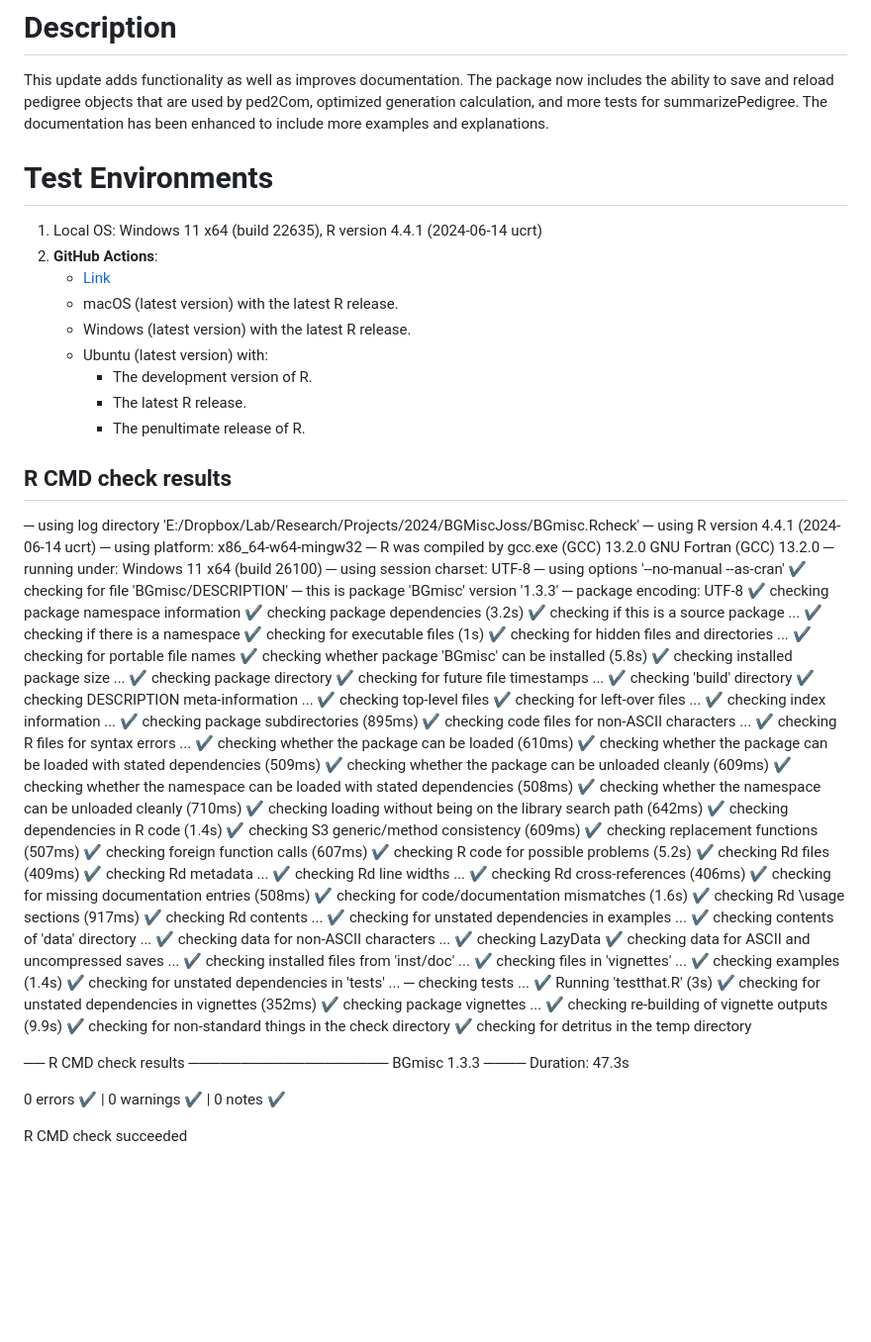
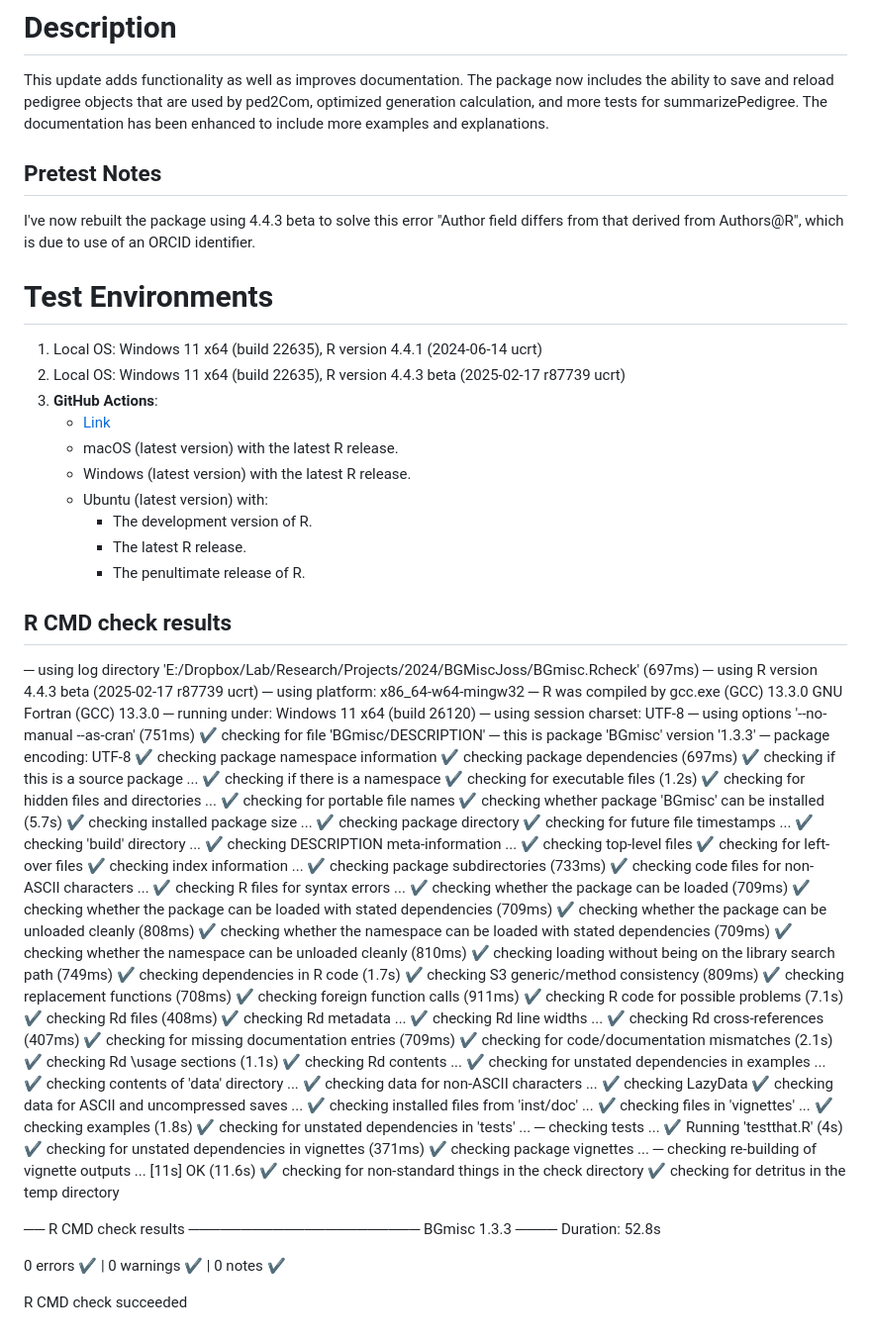
Before and after one commit to R-Computing-Lab/BGmisc, a Markdown page: cran-comments.md, the part around the change. Shown: that part at 99% size. Drawn GitHub-style; blank space fills up the shorter version.

```diff
--- a/cran-comments.md
+++ b/cran-comments.md
@@ -3,10 +3,16 @@
 
 This update adds functionality as well as improves documentation. The package now includes the ability to save and reload pedigree objects that are used by ped2Com, optimized generation calculation, and more tests for summarizePedigree. The documentation has been enhanced to include more examples and explanations.
 
+## Pretest Notes
+
+I've now rebuilt the package using 4.4.3 beta to solve this error
+"Author field differs from that derived from Authors@R", which is due to use of an ORCID identifier.
+
 
 # Test Environments
 
 1. Local OS: Windows 11 x64 (build 22635), R version 4.4.1 (2024-06-14 ucrt)
+2. Local OS: Windows 11 x64 (build 22635), R version 4.4.3 beta (2025-02-17 r87739 ucrt)
 2. **GitHub Actions**:
     - [Link](https://github.com/R-Computing-Lab/BGmisc/actions/runs/13376514760)
     - macOS (latest version) with the latest R release.
@@ -18,55 +24,55 @@ This update adds functionality as well as improves documentation. The package no
 
 ## R CMD check results
 
-─  using log directory 'E:/Dropbox/Lab/Research/Projects/2024/BGMiscJoss/BGmisc.Rcheck'
-─  using R version 4.4.1 (2024-06-14 ucrt)
+─  using log directory 'E:/Dropbox/Lab/Research/Projects/2024/BGMiscJoss/BGmisc.Rcheck' (697ms)
+─  using R version 4.4.3 beta (2025-02-17 r87739 ucrt)
 ─  using platform: x86_64-w64-mingw32
 ─  R was compiled by
-       gcc.exe (GCC) 13.2.0
-       GNU Fortran (GCC) 13.2.0
-─  running under: Windows 11 x64 (build 26100)
+       gcc.exe (GCC) 13.3.0
+       GNU Fortran (GCC) 13.3.0
+─  running under: Windows 11 x64 (build 26120)
 ─  using session charset: UTF-8
-─  using options '--no-manual --as-cran'
+─  using options '--no-manual --as-cran' (751ms)
 ✔  checking for file 'BGmisc/DESCRIPTION'
 ─  this is package 'BGmisc' version '1.3.3'
 ─  package encoding: UTF-8
 ✔  checking package namespace information
-✔  checking package dependencies (3.2s)
+✔  checking package dependencies (697ms)
 ✔  checking if this is a source package ...
 ✔  checking if there is a namespace
-✔  checking for executable files (1s)
+✔  checking for executable files (1.2s)
 ✔  checking for hidden files and directories ...
 ✔  checking for portable file names
-✔  checking whether package 'BGmisc' can be installed (5.8s)
+✔  checking whether package 'BGmisc' can be installed (5.7s)
 ✔  checking installed package size ...
 ✔  checking package directory
 ✔  checking for future file timestamps ...
-✔  checking 'build' directory
+✔  checking 'build' directory ...
 ✔  checking DESCRIPTION meta-information ...
 ✔  checking top-level files
-✔  checking for left-over files ...
+✔  checking for left-over files
 ✔  checking index information ...
-✔  checking package subdirectories (895ms)
+✔  checking package subdirectories (733ms)
 ✔  checking code files for non-ASCII characters ...
 ✔  checking R files for syntax errors ...
-✔  checking whether the package can be loaded (610ms)
-✔  checking whether the package can be loaded with stated dependencies (509ms)
-✔  checking whether the package can be unloaded cleanly (609ms)
-✔  checking whether the namespace can be loaded with stated dependencies (508ms)
-✔  checking whether the namespace can be unloaded cleanly (710ms)
-✔  checking loading without being on the library search path (642ms)
-✔  checking dependencies in R code (1.4s)
-✔  checking S3 generic/method consistency (609ms)
-✔  checking replacement functions (507ms)
-✔  checking foreign function calls (607ms)
-✔  checking R code for possible problems (5.2s)
-✔  checking Rd files (409ms)
+✔  checking whether the package can be loaded (709ms)
+✔  checking whether the package can be loaded with stated dependencies (709ms)
+✔  checking whether the package can be unloaded cleanly (808ms)
+✔  checking whether the namespace can be loaded with stated dependencies (709ms)
+✔  checking whether the namespace can be unloaded cleanly (810ms)
+✔  checking loading without being on the library search path (749ms)
+✔  checking dependencies in R code (1.7s)
+✔  checking S3 generic/method consistency (809ms)
+✔  checking replacement functions (708ms)
+✔  checking foreign function calls (911ms)
+✔  checking R code for possible problems (7.1s)
+✔  checking Rd files (408ms)
 ✔  checking Rd metadata ...
 ✔  checking Rd line widths ...
-✔  checking Rd cross-references (406ms)
-✔  checking for missing documentation entries (508ms)
-✔  checking for code/documentation mismatches (1.6s)
-✔  checking Rd \usage sections (917ms)
+✔  checking Rd cross-references (407ms)
+✔  checking for missing documentation entries (709ms)
+✔  checking for code/documentation mismatches (2.1s)
+✔  checking Rd \usage sections (1.1s)
 ✔  checking Rd contents ...
 ✔  checking for unstated dependencies in examples ...
 ✔  checking contents of 'data' directory ...
@@ -75,19 +81,19 @@ This update adds functionality as well as improves documentation. The package no
 ✔  checking data for ASCII and uncompressed saves ...
 ✔  checking installed files from 'inst/doc' ...
 ✔  checking files in 'vignettes' ...
-✔  checking examples (1.4s)
+✔  checking examples (1.8s)
 ✔  checking for unstated dependencies in 'tests' ...
 ─  checking tests ...
-✔  Running 'testthat.R' (3s)
-✔  checking for unstated dependencies in vignettes (352ms)
+✔  Running 'testthat.R' (4s)
+✔  checking for unstated dependencies in vignettes (371ms)
 ✔  checking package vignettes ...
-✔  checking re-building of vignette outputs (9.9s)
+─  checking re-building of vignette outputs ... [11s] OK (11.6s)
 ✔  checking for non-standard things in the check directory
 ✔  checking for detritus in the temp directory
 
 
-── R CMD check results ─────────────────── BGmisc 1.3.3 ────
-Duration: 47.3s
+── R CMD check results ────────────────────── BGmisc 1.3.3 ────
+Duration: 52.8s
 
 0 errors ✔ | 0 warnings ✔ | 0 notes ✔
 
```
